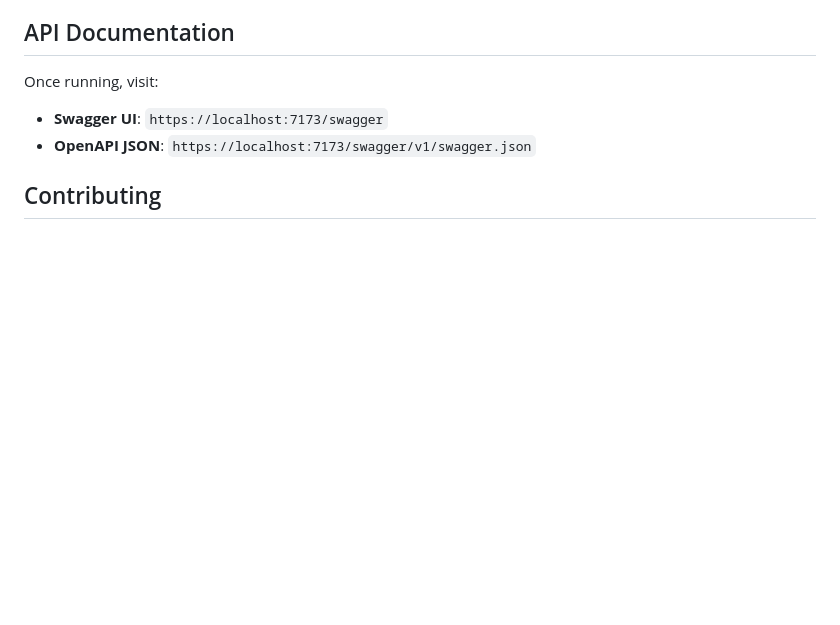
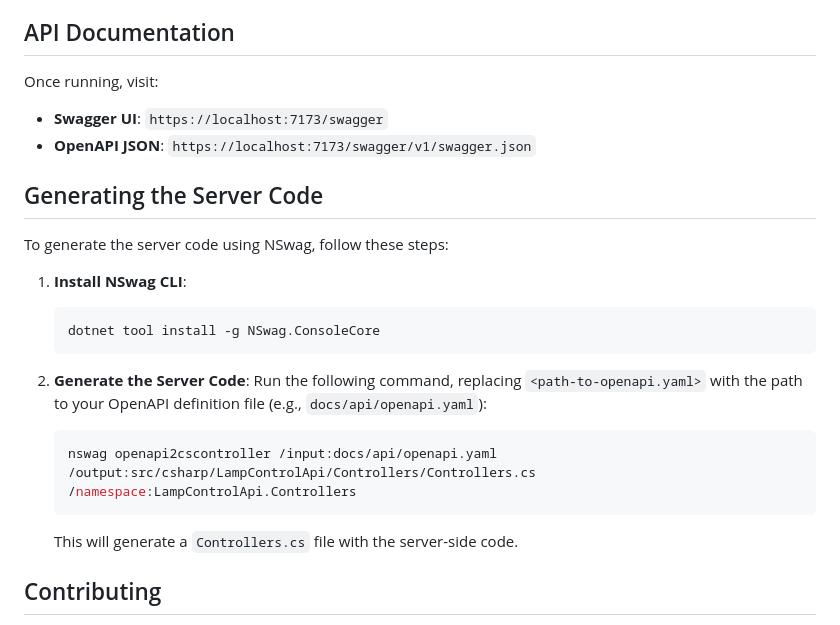
Before and after one commit to davideme/lamp-control-api-reference, a Markdown page: src/csharp/README.md, the part around the change. GitHub-like rendering; blank space fills up the shorter version.

Commit message:
feat: add instructions for generating server code using NSwag

````diff
--- a/src/csharp/README.md
+++ b/src/csharp/README.md
@@ -168,6 +168,23 @@ Once running, visit:
 - **Swagger UI**: `https://localhost:7173/swagger`
 - **OpenAPI JSON**: `https://localhost:7173/swagger/v1/swagger.json`
 
+## Generating the Server Code
+
+To generate the server code using NSwag, follow these steps:
+
+1. **Install NSwag CLI**:
+   ```bash
+   dotnet tool install -g NSwag.ConsoleCore
+   ```
+
+2. **Generate the Server Code**:
+   Run the following command, replacing `<path-to-openapi.yaml>` with the path to your OpenAPI definition file (e.g., `docs/api/openapi.yaml`):
+   ```bash
+   nswag openapi2cscontroller /input:docs/api/openapi.yaml /output:src/csharp/LampControlApi/Controllers/Controllers.cs /namespace:LampControlApi.Controllers
+   ```
+
+   This will generate a `Controllers.cs` file with the server-side code.
+
 ## Contributing
 
 1. **Follow the code style** - The build will fail if formatting or linting issues are found
````
